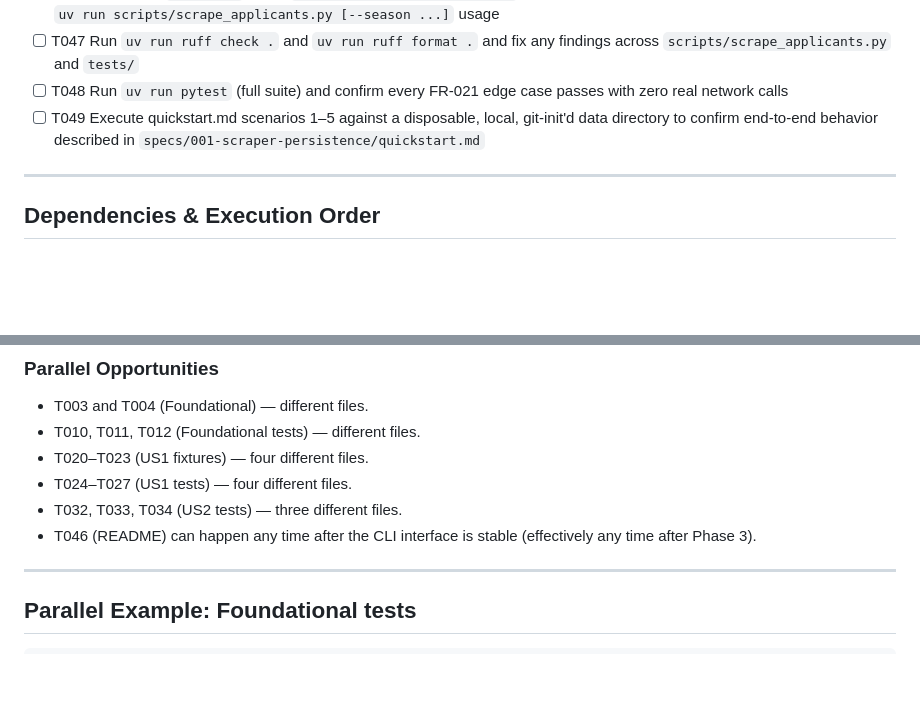
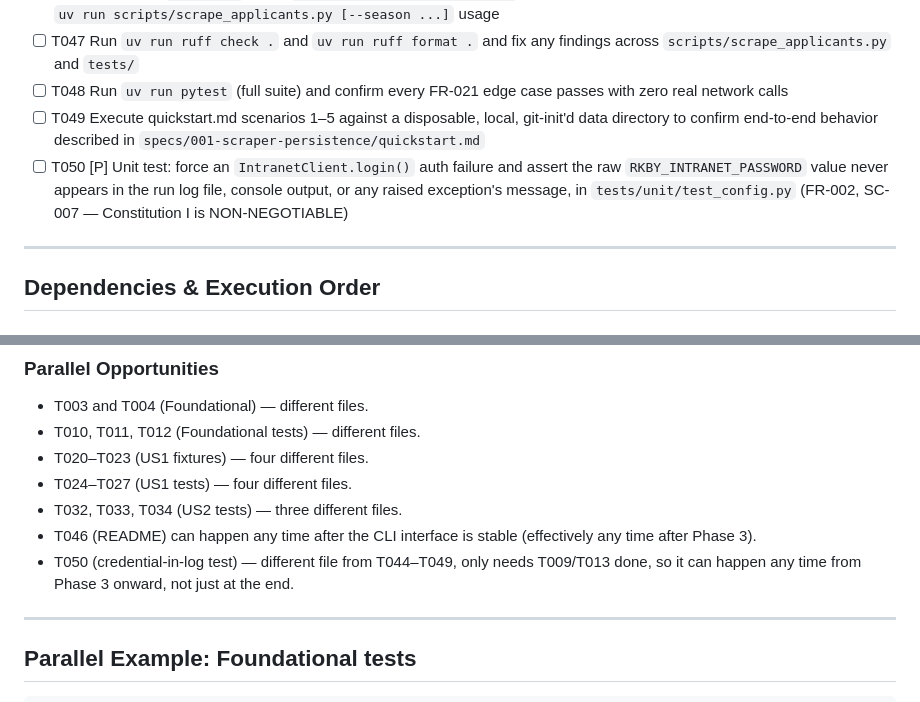
Before and after one commit to SaSteffen/RkbyMemberMapGenerator, a Markdown page: specs/001-scraper-persistence/tasks.md, 2 parts joined by grey strips. GitHub-like rendering; blank space fills up the shorter version.

```diff
--- a/specs/001-scraper-persistence/tasks.md
+++ b/specs/001-scraper-persistence/tasks.md
@@ -234,6 +234,7 @@ run, not any single one) plus final verification.
 - [ ] T047 Run `uv run ruff check .` and `uv run ruff format .` and fix any findings across `scripts/scrape_applicants.py` and `tests/`
 - [ ] T048 Run `uv run pytest` (full suite) and confirm every FR-021 edge case passes with zero real network calls
 - [ ] T049 Execute quickstart.md scenarios 1–5 against a disposable, local, git-init'd data directory to confirm end-to-end behavior described in `specs/001-scraper-persistence/quickstart.md`
+- [ ] T050 [P] Unit test: force an `IntranetClient.login()` auth failure and assert the raw `RKBY_INTRANET_PASSWORD` value never appears in the run log file, console output, or any raised exception's message, in `tests/unit/test_config.py` (FR-002, SC-007 — Constitution I is NON-NEGOTIABLE)
 
 ---
 
@@ -283,6 +290,8 @@ run, not any single one) plus final verification.
 - T032, T033, T034 (US2 tests) — three different files.
 - T046 (README) can happen any time after the CLI interface is stable (effectively
   any time after Phase 3).
+- T050 (credential-in-log test) — different file from T044–T049, only needs T009/T013
+  done, so it can happen any time from Phase 3 onward, not just at the end.
 
 ---
 
```
Also changed, not shown: other parts of specs/001-scraper-persistence/tasks.md (+14 -8 lines).
